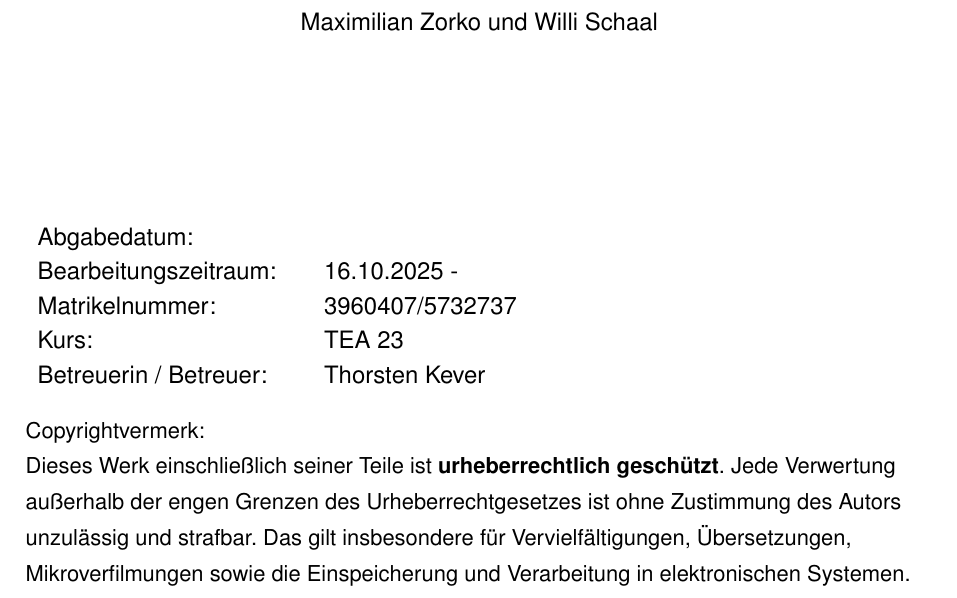
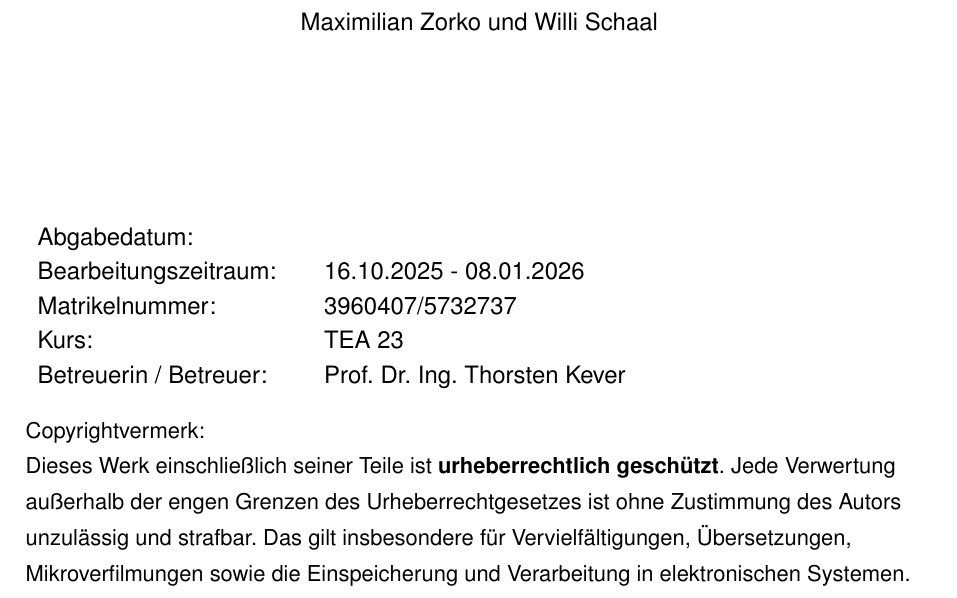
Before and after one commit to maxzorTEA23/Studienarbeit-T3_3100, a LaTeX document (Main.tex): part of page 1 of 55, cut so that both start at the same text. Compiled offline with pdfLaTeX.

Commit message:
Prof.Dr. und 2026

```diff
--- a/Main.tex
+++ b/Main.tex
@@ -103,11 +103,11 @@
 			{\fontsize{12pt}{14pt}\selectfont
 				\begin{tabular}{ll}
 					Abgabedatum:					& \quad  \\
-					Bearbeitungszeitraum:		   	& \quad 16.10.2025 -    \\
+					Bearbeitungszeitraum:		   	& \quad 16.10.2025 - 08.01.2026    \\
 					Matrikelnummer: 			& \quad 3960407/5732737 \\
 					Kurs: 							& \quad TEA 23 \\
 					% entfällt bei Studienarbeit
-					Betreuerin / Betreuer:  & \quad Thorsten Kever \\ % Betreuerin / Betreuer der Arbeit
+					Betreuerin / Betreuer:  & \quad Prof. Dr. Ing. Thorsten Kever \\ % Betreuerin / Betreuer der Arbeit
 					%	Gutachterin / Gutachter: & \quad \gutachterdhbw \\ [2ex] % Gutachterin / Gutachter der DHBW (nur bei der Bachelorarbeit erforderlich)
 				\end{tabular}
 			}
```
Also changed, not shown: Main.tex (2 more changed lines).
